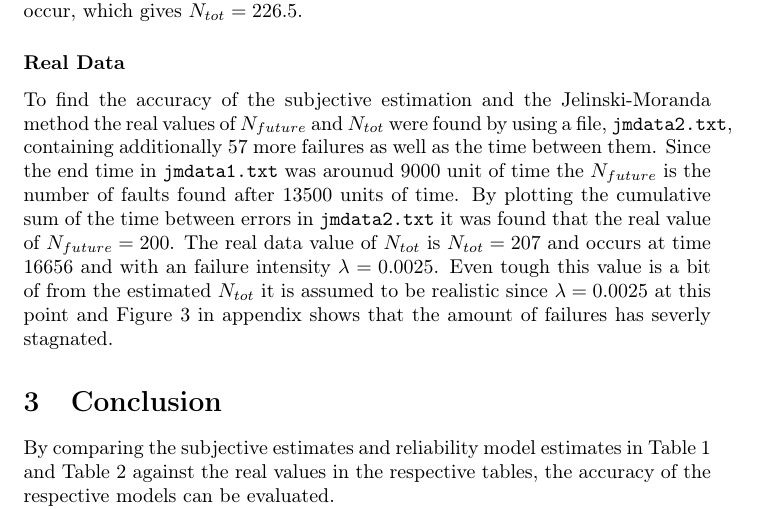
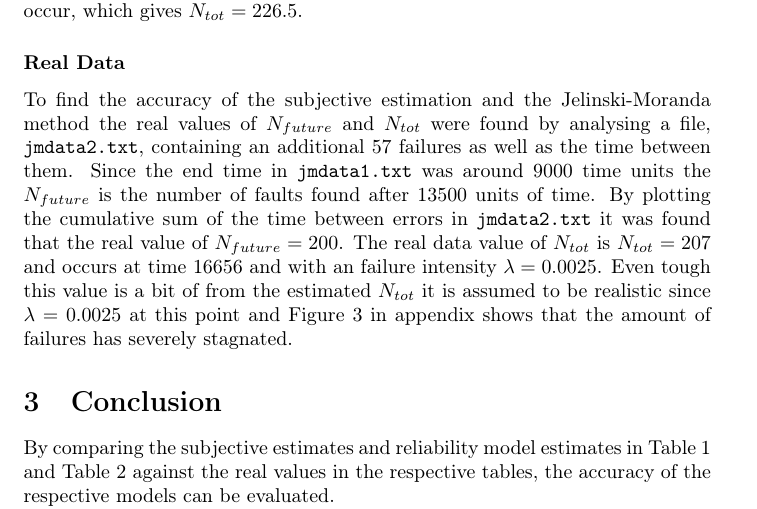
Before and after one commit to johhal/ETS200-Laborationer, a LaTeX document (Laboration 4/ETS200 Lab4.tex, which reads Laboration 4/estimationresults.tex): part of page 4 of 8, cut so that both start at the same text. Compiled offline with pdfLaTeX.

Commit message:
korrigerat klart i resut

```diff
--- a/Laboration 4/estimationresults.tex
+++ b/Laboration 4/estimationresults.tex
@@ -35,4 +35,4 @@ $N_{tot}$ on the other hand is the fault when the JM-method equals zero, because
 
 \subsubsection*{Real Data}
 \label{realdatajm}
-To find the accuracy of the subjective estimation and the Jelinski-Moranda method the real values of $N_{future}$ and $N_{tot}$ were found by using a file, \code{jmdata2.txt}, containing additionally 57 more failures as well as the time between them. Since the end time in \code{jmdata1.txt} was arounud 9000 unit of time the $N_{future}$ is the number of faults found after 13500 units of time. By plotting the cumulative sum of the time between errors in \code{jmdata2.txt} it was found that the real value of $N_{future}=200$. The real data value of $N_{tot}$ is $N_{tot}=207$ and occurs at time 16656 and with an failure intensity $\lambda=0.0025$. Even tough this value is a bit of from the estimated $N_{tot}$ it is assumed to be realistic since $\lambda=0.0025$ at this point and Figure~\ref{cumulativejmdata2} in appendix shows that the amount of failures has severly stagnated.
+To find the accuracy of the subjective estimation and the Jelinski-Moranda method the real values of $N_{future}$ and $N_{tot}$ were found by analysing a file, \code{jmdata2.txt}, containing an additional 57 failures as well as the time between them. Since the end time in \code{jmdata1.txt} was around 9000 time units the $N_{future}$ is the number of faults found after 13500 units of time. By plotting the cumulative sum of the time between errors in \code{jmdata2.txt} it was found that the real value of $N_{future}=200$. The real data value of $N_{tot}$ is $N_{tot}=207$ and occurs at time 16656 and with an failure intensity $\lambda=0.0025$. Even tough this value is a bit of from the estimated $N_{tot}$ it is assumed to be realistic since $\lambda=0.0025$ at this point and Figure~\ref{cumulativejmdata2} in appendix shows that the amount of failures has severely stagnated.
```
